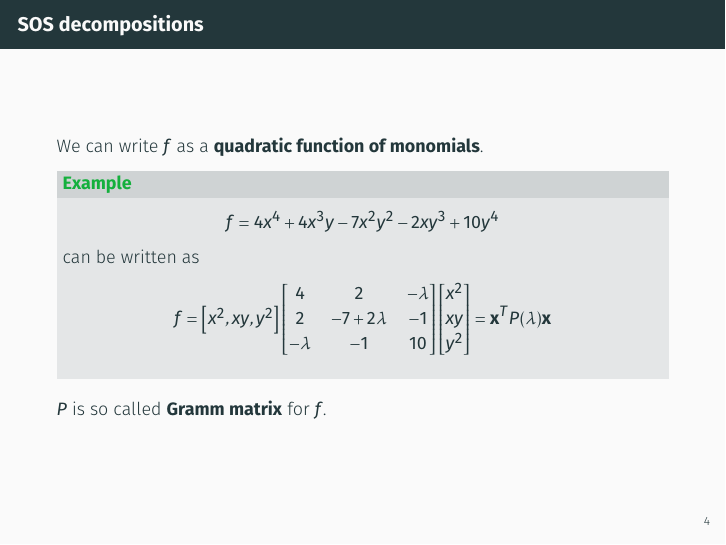
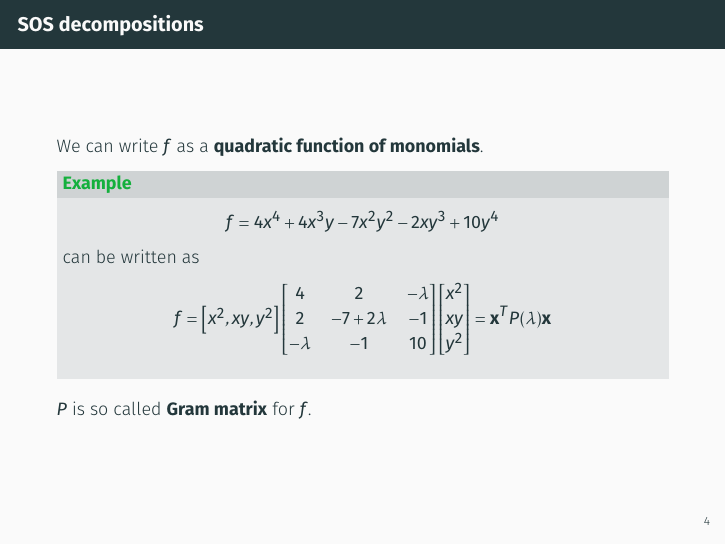
Before and after one commit to blegat/SumOfSquaresSlides, LaTeX slides (2022_ICM_Computational_Math/slides/2022_ICM_Computational_Math-slides.tex, which reads 2022_ICM_Computational_Math/slides/marek.tex): page 15 of 53. Compiled offline with pdfLaTeX.

Commit message:
Update 2022_ICM_Computational_Math/slides/marek.tex
Co-authored-by: Benoît Legat <benoit.legat@gmail.com>

```diff
--- a/2022_ICM_Computational_Math/slides/marek.tex
+++ b/2022_ICM_Computational_Math/slides/marek.tex
@@ -99,7 +99,7 @@
    \]
    \end{example}
    \pause
-   $P$ is so called \textbf{Gramm matrix} for $f$.
+   $P$ is so called \textbf{Gram matrix} for $f$.
 
 \end{frame}
 
```
